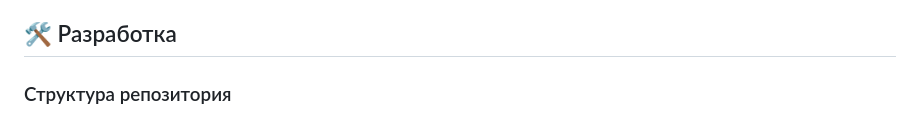
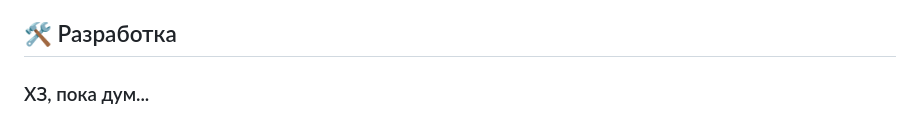
Before and after one commit to Avvallonia/Kanji-Study-Card-App, a Markdown page: README.md, the part around the change. Drawn GitHub-style.

```diff
--- a/README.md
+++ b/README.md
@@ -65,4 +65,4 @@
 
 ## 🛠️ Разработка
 
-### Структура репозитория
+### ХЗ, пока дум...
```
